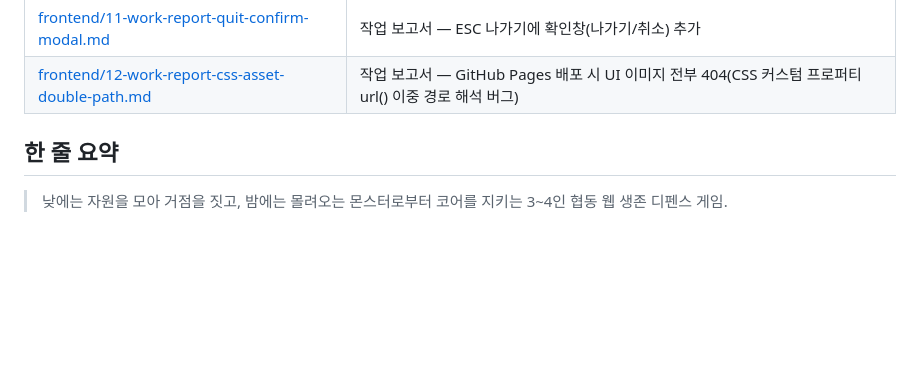
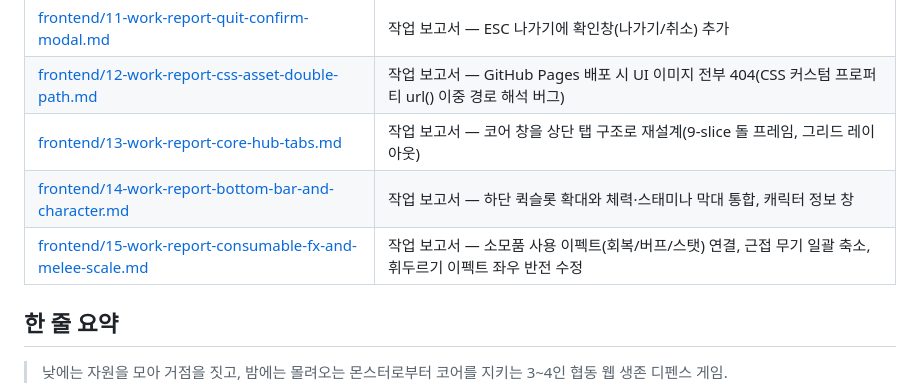
Before and after one commit to CKCdefense/DropFall, a Markdown page: docs/README.md, the part around the change. Drawn GitHub-style; blank space fills up the shorter version.

Commit message:
docs: README 인덱스에 프론트엔드 보고서 13~15 추가
Co-Authored-By: Claude Fable 5 <noreply@anthropic.com>

```diff
--- a/docs/README.md
+++ b/docs/README.md
@@ -58,6 +58,9 @@
 | [frontend/10-dev-mode.md](frontend/10-dev-mode.md) | **개발 모드** — 개발자 콘솔(`` ` ``)과 테스트 모드 아이템 도감(F9), 커맨드 목록, 켜는 방법 |
 | [frontend/11-work-report-quit-confirm-modal.md](frontend/11-work-report-quit-confirm-modal.md) | 작업 보고서 — ESC 나가기에 확인창(나가기/취소) 추가 |
 | [frontend/12-work-report-css-asset-double-path.md](frontend/12-work-report-css-asset-double-path.md) | 작업 보고서 — GitHub Pages 배포 시 UI 이미지 전부 404(CSS 커스텀 프로퍼티 url() 이중 경로 해석 버그) |
+| [frontend/13-work-report-core-hub-tabs.md](frontend/13-work-report-core-hub-tabs.md) | 작업 보고서 — 코어 창을 상단 탭 구조로 재설계(9-slice 돌 프레임, 그리드 레이아웃) |
+| [frontend/14-work-report-bottom-bar-and-character.md](frontend/14-work-report-bottom-bar-and-character.md) | 작업 보고서 — 하단 퀵슬롯 확대와 체력·스태미나 막대 통합, 캐릭터 정보 창 |
+| [frontend/15-work-report-consumable-fx-and-melee-scale.md](frontend/15-work-report-consumable-fx-and-melee-scale.md) | 작업 보고서 — 소모품 사용 이펙트(회복/버프/스탯) 연결, 근접 무기 일괄 축소, 휘두르기 이펙트 좌우 반전 수정 |
 
 ## 한 줄 요약
 
```
